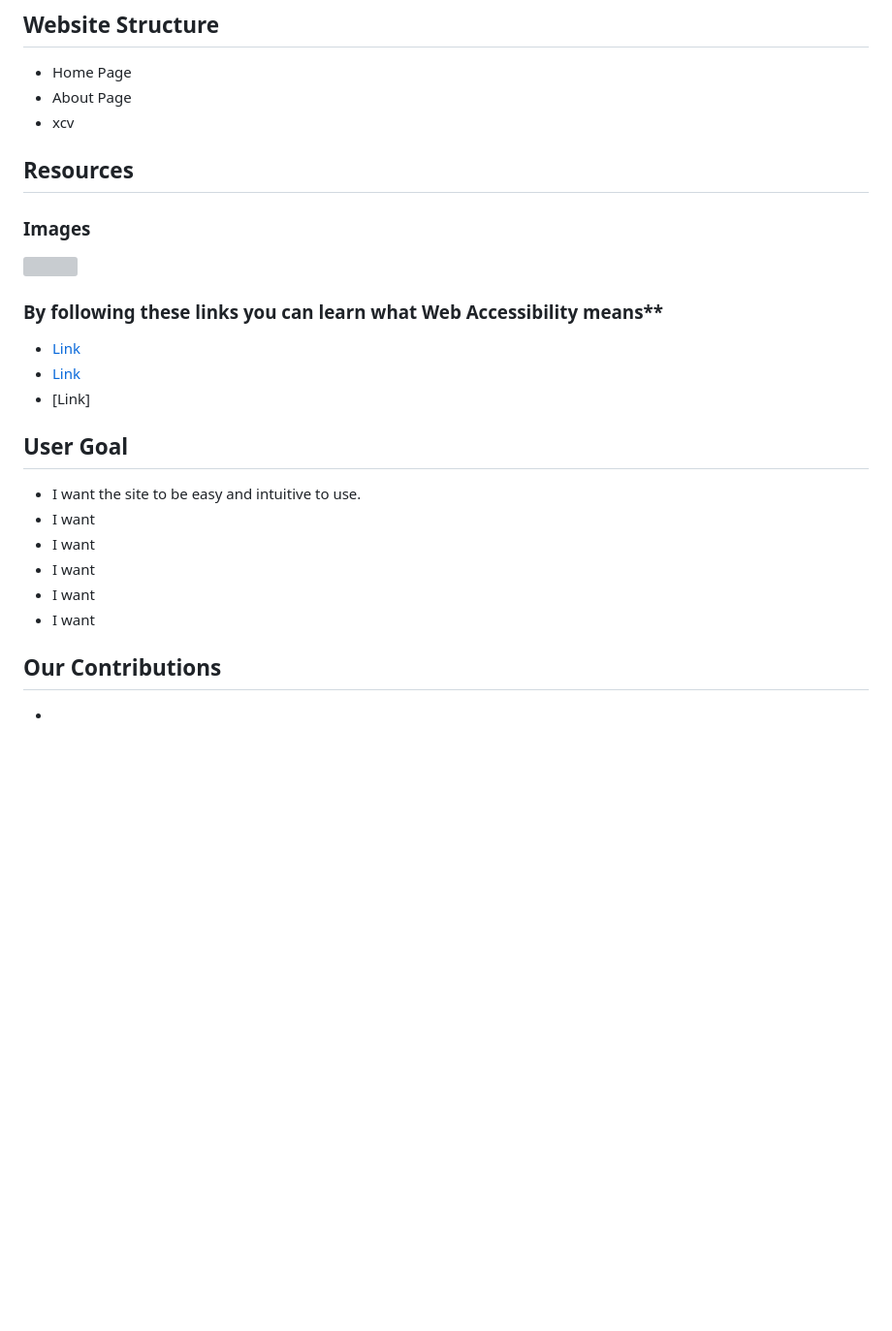
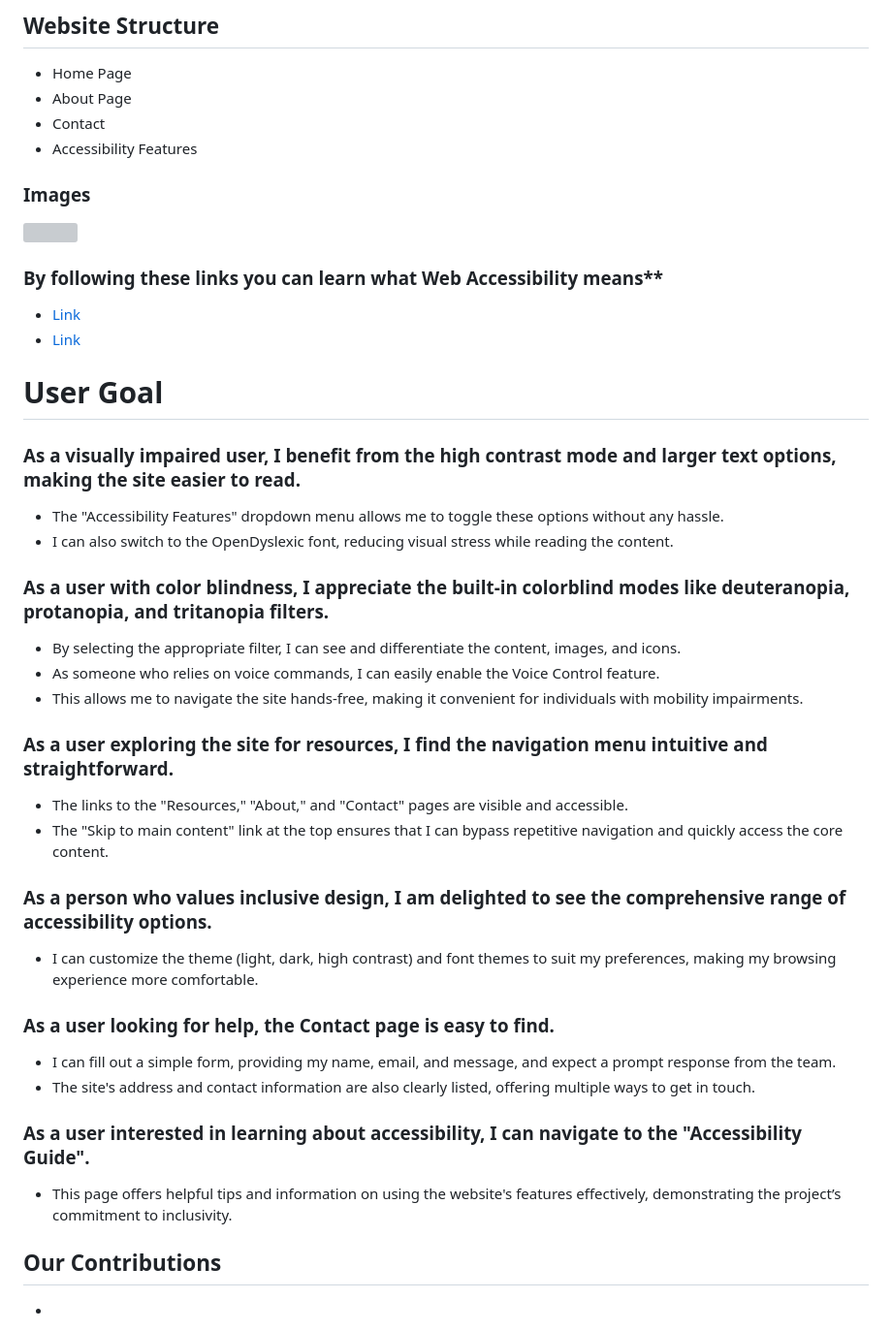
Before and after one commit to VCGithubCode/access-granted, a Markdown page: README.md, the part around the change. Shown at 97% size. Rendered like a GitHub page; blank space fills up the shorter version; grey boxes are pictures that could not be loaded.

Commit message:
Update README.md
Add User story to README

```diff
--- a/README.md
+++ b/README.md
@@ -59,9 +59,8 @@ for responsiveness on various devices (mobile, tablet, and desktop).
 
 - Home Page
 - About Page
-- xcv
-
-## Resources
+- Contact
+- Accessibility Features
 
 ### Images
 
@@ -72,17 +71,37 @@ for responsiveness on various devices (mobile, tablet, and desktop).
 
 - [Link](https://www.w3.org/WAI/fundamentals/accessibility-intro/)
 - [Link](https://accessibe.com/glossary/inclusivity)
-- [Link]
 
-## User Goal
+# User Goal
 
+### As a visually impaired user, I benefit from the high contrast mode and larger text options, making the site easier to read.
 
-- I want the site to be easy and intuitive to use.
-- I want
-- I want
-- I want
-- I want
-- I want
+- The "Accessibility Features" dropdown menu allows me to toggle these options without any hassle.
+- I can also switch to the OpenDyslexic font, reducing visual stress while reading the content.
+
+### As a user with color blindness, I appreciate the built-in colorblind modes like deuteranopia, protanopia, and tritanopia filters.
+
+- By selecting the appropriate filter, I can see and differentiate the content, images, and icons.
+- As someone who relies on voice commands, I can easily enable the Voice Control feature.
+- This allows me to navigate the site hands-free, making it convenient for individuals with mobility impairments.
+
+### As a user exploring the site for resources, I find the navigation menu intuitive and straightforward.
+
+- The links to the "Resources," "About," and "Contact" pages are visible and accessible.
+- The "Skip to main content" link at the top ensures that I can bypass repetitive navigation and quickly access the core content.
+
+### As a person who values inclusive design, I am delighted to see the comprehensive range of accessibility options.
+
+- I can customize the theme (light, dark, high contrast) and font themes to suit my preferences, making my browsing experience more comfortable.
+
+### As a user looking for help, the Contact page is easy to find.
+
+- I can fill out a simple form, providing my name, email, and message, and expect a prompt response from the team.
+- The site's address and contact information are also clearly listed, offering multiple ways to get in touch.
+
+### As a user interested in learning about accessibility, I can navigate to the "Accessibility Guide".
+
+- This page offers helpful tips and information on using the website's features effectively, demonstrating the project’s commitment to inclusivity.
 
 ## Our Contributions
 
```
